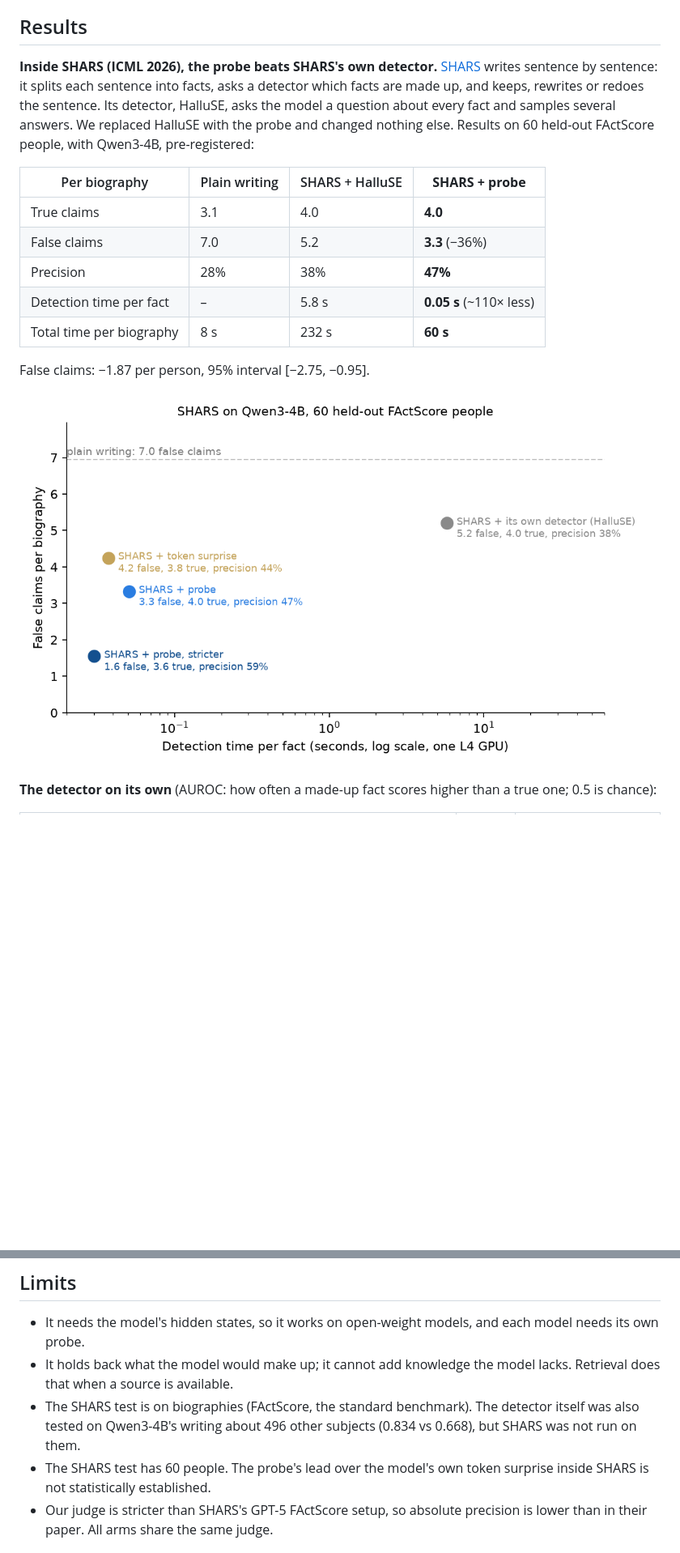
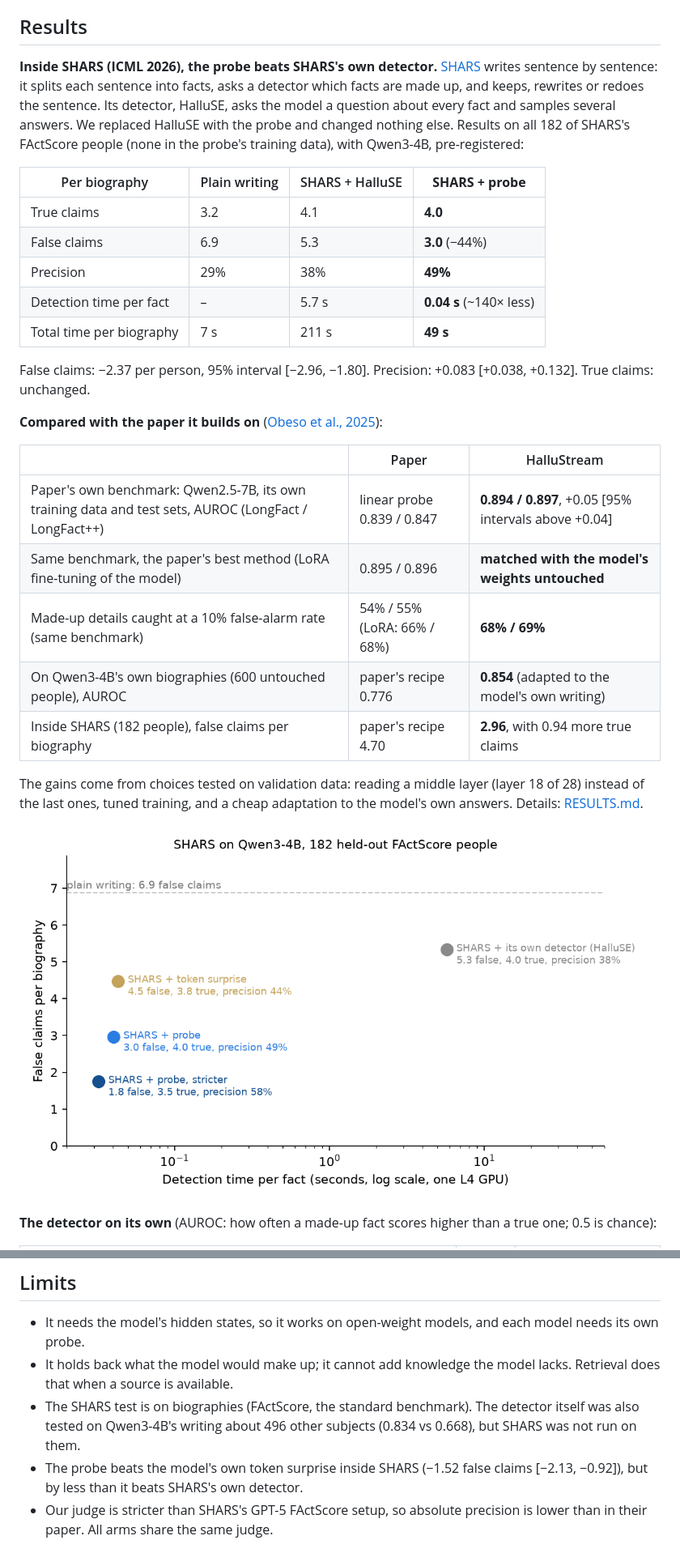
Before and after one commit to pranav-sethia/hallustream, a Markdown page: README.md, 2 parts joined by grey strips. Shown at 81% size. Drawn GitHub-style; pictures changed too: docs/img/shars_tradeoff.png; blank space fills up the shorter version.

Commit message:
SHARS test on all 182 people with a paper-recipe arm; README and page compare against the paper

```diff
--- a/README.md
+++ b/README.md
@@ -12,17 +12,29 @@
 *A real, unedited run (Qwen3-4B, greedy decoding). Most flags land on invented facts: her birth date, her mother, a brother, and films and years she was never in. It misses the invented father "Rajesh Advani" and the wrong debut film "Dil Dhadakne Do", and it flags "Mumbai", which is true.*
 
 ## Results
-**Inside SHARS (ICML 2026), the probe beats SHARS's own detector.** [SHARS](https://arxiv.org/abs/2606.03628) writes sentence by sentence: it splits each sentence into facts, asks a detector which facts are made up, and keeps, rewrites or redoes the sentence. Its detector, HalluSE, asks the model a question about every fact and samples several answers. We replaced HalluSE with the probe and changed nothing else. Results on 60 held-out FActScore people, with Qwen3-4B, pre-registered:
+**Inside SHARS (ICML 2026), the probe beats SHARS's own detector.** [SHARS](https://arxiv.org/abs/2606.03628) writes sentence by sentence: it splits each sentence into facts, asks a detector which facts are made up, and keeps, rewrites or redoes the sentence. Its detector, HalluSE, asks the model a question about every fact and samples several answers. We replaced HalluSE with the probe and changed nothing else. Results on all 182 of SHARS's FActScore people (none in the probe's training data), with Qwen3-4B, pre-registered:
 
 | Per biography | Plain writing | SHARS + HalluSE | **SHARS + probe** |
 |---|---|---|---|
-| True claims | 3.1 | 4.0 | **4.0** |
-| False claims | 7.0 | 5.2 | **3.3** (−36%) |
-| Precision | 28% | 38% | **47%** |
-| Detection time per fact | – | 5.8 s | **0.05 s** (~110× less) |
-| Total time per biography | 8 s | 232 s | **60 s** |
+| True claims | 3.2 | 4.1 | **4.0** |
+| False claims | 6.9 | 5.3 | **3.0** (−44%) |
+| Precision | 29% | 38% | **49%** |
+| Detection time per fact | – | 5.7 s | **0.04 s** (~140× less) |
+| Total time per biography | 7 s | 211 s | **49 s** |
 
-False claims: −1.87 per person, 95% interval [−2.75, −0.95].
+False claims: −2.37 per person, 95% interval [−2.96, −1.80]. Precision: +0.083 [+0.038, +0.132]. True claims: unchanged.
+
+**Compared with the paper it builds on** ([Obeso et al., 2025](https://arxiv.org/abs/2509.03531)):
+
+| | Paper | HalluStream |
+|---|---|---|
+| Paper's own benchmark: Qwen2.5-7B, its own training data and test sets, AUROC (LongFact / LongFact++) | linear probe 0.839 / 0.847 | **0.894 / 0.897**, +0.05 [95% intervals above +0.04] |
+| Same benchmark, the paper's best method (LoRA fine-tuning of the model) | 0.895 / 0.896 | **matched with the model's weights untouched** |
+| Made-up details caught at a 10% false-alarm rate (same benchmark) | 54% / 55% (LoRA: 66% / 68%) | **68% / 69%** |
+| On Qwen3-4B's own biographies (600 untouched people), AUROC | paper's recipe 0.776 | **0.854** (adapted to the model's own writing) |
+| Inside SHARS (182 people), false claims per biography | paper's recipe 4.70 | **2.96**, with 0.94 more true claims |
+
+The gains come from choices tested on validation data: reading a middle layer (layer 18 of 28) instead of the last ones, tuned training, and a cheap adaptation to the model's own answers. Details: [RESULTS.md](docs/RESULTS.md).
 
 ![False claims per biography vs detection time per fact](docs/img/shars_tradeoff.png)
 
@@ -93,7 +105,7 @@ Who it is for, recipes, what gets checked, thresholds, measurements and limits a
 - It needs the model's hidden states, so it works on open-weight models, and each model needs its own probe.
 - It holds back what the model would make up; it cannot add knowledge the model lacks. Retrieval does that when a source is available.
 - The SHARS test is on biographies (FActScore, the standard benchmark). The detector itself was also tested on Qwen3-4B's writing about 496 other subjects (0.834 vs 0.668), but SHARS was not run on them.
-- The SHARS test has 60 people. The probe's lead over the model's own token surprise inside SHARS is not statistically established.
+- The probe beats the model's own token surprise inside SHARS (−1.52 false claims [−2.13, −0.92]), but by less than it beats SHARS's own detector.
 - Our judge is stricter than SHARS's GPT-5 FActScore setup, so absolute precision is lower than in their paper. All arms share the same judge.
 
 ## Repository
```
Also changed, not shown: CHANGELOG.md (+2 -0 lines), docs/RESULTS.md (+52 -1 lines), 5 other files.
